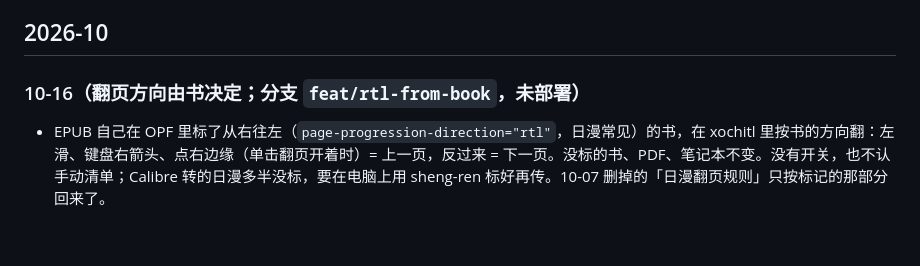
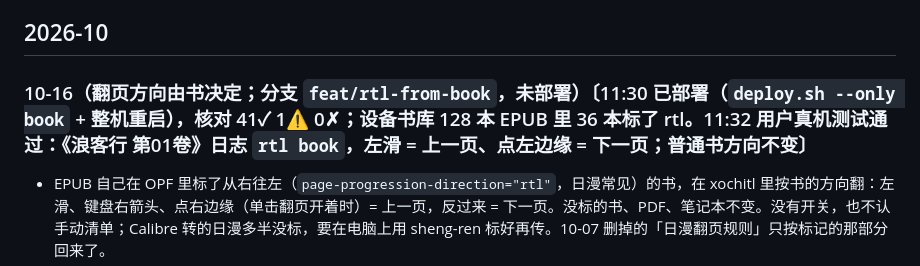
Before and after one commit to bbq191/cang-jie, a Markdown page: docs/CHANGELOG.md, the part around the change. GitHub-like rendering; blank space fills up the shorter version.

```diff
--- a/docs/CHANGELOG.md
+++ b/docs/CHANGELOG.md
@@ -12,7 +12,7 @@
 
 ## 2026-10
 
-### 10-16（翻页方向由书决定；分支 `feat/rtl-from-book`，未部署）
+### 10-16（翻页方向由书决定；分支 `feat/rtl-from-book`，未部署）〔11:30 已部署（`deploy.sh --only book` + 整机重启），核对 41✓ 1⚠ 0✗；设备书库 128 本 EPUB 里 36 本标了 rtl。11:32 用户真机测试通过：《浪客行 第01卷》日志 `rtl book`，左滑 = 上一页、点左边缘 = 下一页；普通书方向不变〕
 
 - EPUB 自己在 OPF 里标了从右往左（`page-progression-direction="rtl"`，日漫常见）的书，在 xochitl 里按书的方向翻：左滑、键盘右箭头、点右边缘（单击翻页开着时）= 上一页，反过来 = 下一页。没标的书、PDF、笔记本不变。没有开关，也不认手动清单；Calibre 转的日漫多半没标，要在电脑上用 sheng-ren 标好再传。10-07 删掉的「日漫翻页规则」只按标记的那部分回来了。
 - 3.28 和 3.29 用同一份补丁（对调做在两版都有、只被用户翻页调用的 `moveForward` / `moveBackward` 里）。book-serve 恢复 `GET /reading-direction/{uuid}`。
```
Also changed, not shown: enhance/README.md (+1 -1 lines), enhance/docs/reMarkable系统增强线白皮书.md (+2 -2 lines).
